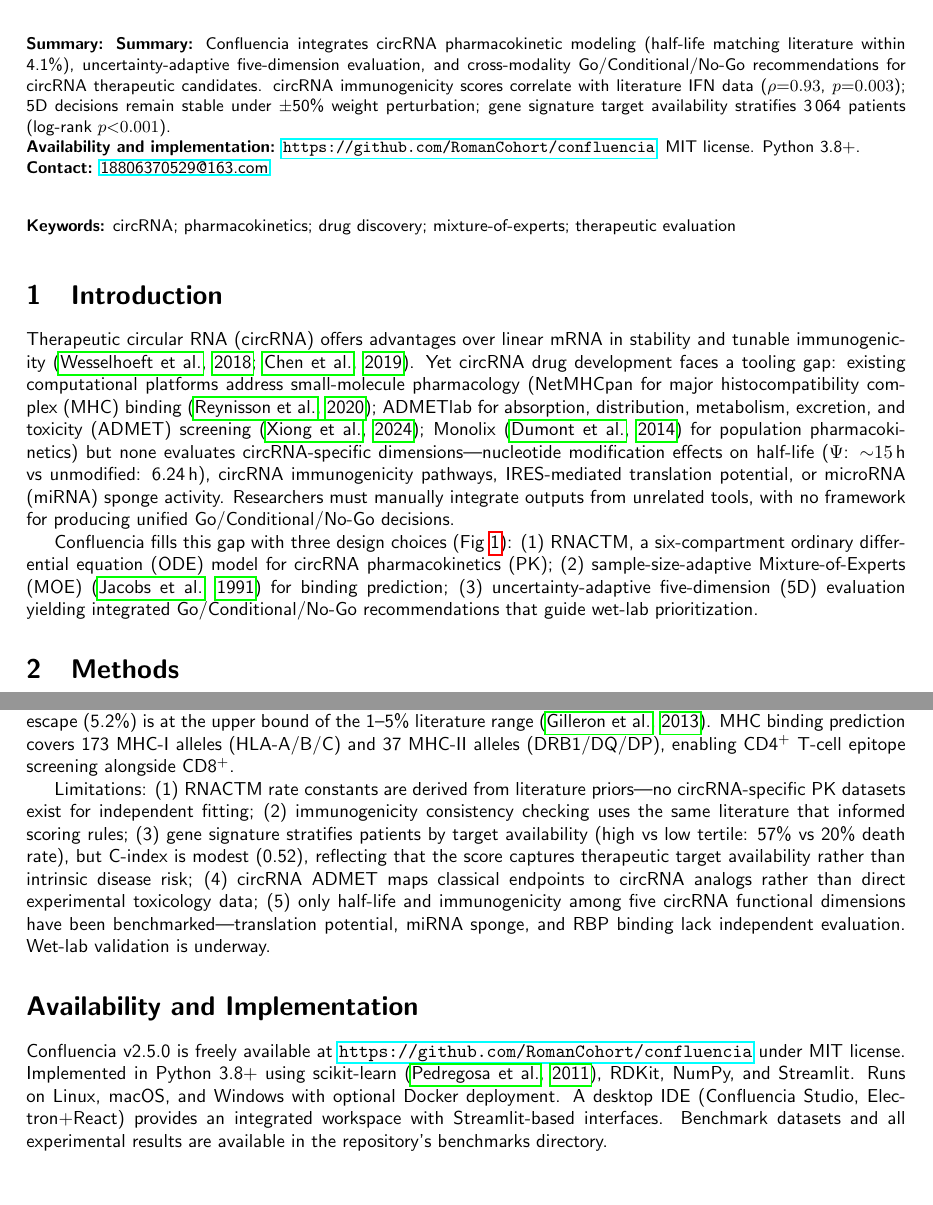
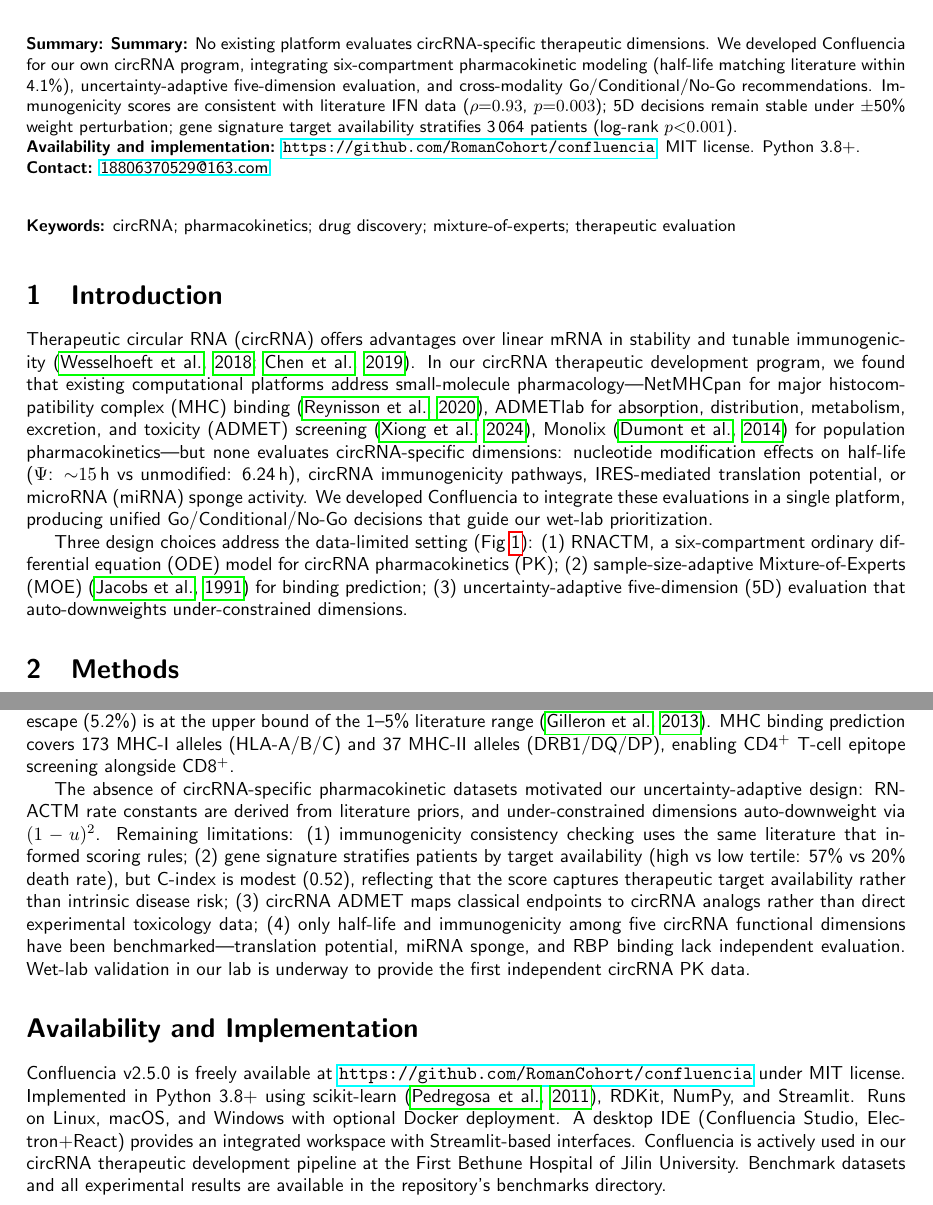
Before and after one commit to RomanCohort/confluencia, a LaTeX paper (paper/mypaper/main.tex, which reads paper/mypaper/sections/availability.tex, paper/mypaper/sections/discussion.tex, paper/mypaper/sections/introduction.tex): two parts of pages 1 and 4 of 5, joined at a grey line, cut at the place of the change, the shorter picture padded with empty space. Compiled offline with pdfLaTeX.

Commit message:
Reframe paper narrative: needs-driven instead of gap-claiming
The paper previously claimed a broad "tooling gap" for researchers,
implying a large user base waiting for this tool. The honest truth is
that we built Confluencia for our own circRNA therapeutic development
program because no existing tool could evaluate circRNA dimensions.

Key changes:
- Abstract: "No existing platform evaluates...We developed for our own
  program" instead of generic capability listing
- Introduction: "In our circRNA therapeutic development program, we
  found that..." instead of "Researchers must manually integrate..."
- Introduction: "Three design choices address the data-limited setting"
  instead of "Confluencia fills this gap"
- Discussion: "absence of circRNA-specific PK datasets motivated our
  uncertainty-adaptive design" instead of "RNACTM rate constants are
  derived from literature priors—no PK datasets exist" (limitation
  reframed as design motivation)
- Discussion: "Wet-lab validation in our lab is underway to provide the
  first independent circRNA PK data" (concrete next step)
- Availability: "Confluencia is actively used in our circRNA therapeutic
  development pipeline at the First Bethune Hospital"
- Figure caption: added "Under-constrained dimensions auto-downweight
  via (1-u)^2" to highlight the design rationale

Co-Authored-By: Claude Opus 4.6 <noreply@anthropic.com>

```diff
--- a/paper/mypaper/main.tex
+++ b/paper/mypaper/main.tex
@@ -28,7 +28,7 @@ Changchun, China}%
 \maketitle
 
 \begin{abstract}
-\textbf{Summary:} Confluencia integrates circRNA pharmacokinetic modeling (half-life matching literature within 4.1\%), uncertainty-adaptive five-dimension evaluation, and cross-modality Go/Conditional/No-Go recommendations for circRNA therapeutic candidates. circRNA immunogenicity scores correlate with literature IFN data ($\rho{=}0.93$, $p{=}0.003$); 5D decisions remain stable under $\pm$50\% weight perturbation; gene signature target availability stratifies 3\,064 patients (log-rank $p{<}0.001$).\\
+\textbf{Summary:} No existing platform evaluates circRNA-specific therapeutic dimensions. We developed Confluencia for our own circRNA program, integrating six-compartment pharmacokinetic modeling (half-life matching literature within 4.1\%), uncertainty-adaptive five-dimension evaluation, and cross-modality Go/Conditional/No-Go recommendations. Immunogenicity scores are consistent with literature IFN data ($\rho{=}0.93$, $p{=}0.003$); 5D decisions remain stable under $\pm$50\% weight perturbation; gene signature target availability stratifies 3\,064 patients (log-rank $p{<}0.001$).\\
 \textbf{Availability and implementation:} \url{https://github.com/RomanCohort/confluencia}, MIT license. Python 3.8+.\\
 \textbf{Contact:} \email{18806370529@163.com}
 \end{abstract}
--- a/paper/mypaper/sections/availability.tex
+++ b/paper/mypaper/sections/availability.tex
@@ -1,8 +1,8 @@
-%% sections/availability.tex — v2 REVISED
+%% sections/availability.tex — v3: needs-driven narrative
 
 \section*{Availability and Implementation}
 
-Confluencia v2.5.0 is freely available at \url{https://github.com/RomanCohort/confluencia} under MIT license. Implemented in Python 3.8+ using scikit-learn \citep{pedregosa2011}, RDKit, NumPy, and Streamlit. Runs on Linux, macOS, and Windows with optional Docker deployment. A desktop IDE (Confluencia Studio, Electron+React) provides an integrated workspace with Streamlit-based interfaces. Benchmark datasets and all experimental results are available in the repository's benchmarks directory.
+Confluencia v2.5.0 is freely available at \url{https://github.com/RomanCohort/confluencia} under MIT license. Implemented in Python 3.8+ using scikit-learn \citep{pedregosa2011}, RDKit, NumPy, and Streamlit. Runs on Linux, macOS, and Windows with optional Docker deployment. A desktop IDE (Confluencia Studio, Electron+React) provides an integrated workspace with Streamlit-based interfaces. Confluencia is actively used in our circRNA therapeutic development pipeline at the First Bethune Hospital of Jilin University. Benchmark datasets and all experimental results are available in the repository's benchmarks directory.
 
 \section*{Acknowledgements}
 
--- a/paper/mypaper/sections/discussion.tex
+++ b/paper/mypaper/sections/discussion.tex
@@ -8,4 +8,4 @@ Three lines of evidence support the platform: (1) circRNA immunogenicity scoring
 
 RNACTM pharmacokinetic predictions are consistent with published half-lives within 4.1\% for unmodified, m6A, and $\Psi$-modified circRNA \citep{wesselhoeft2018,chen2019}. The productive expression window (40\,h) is within 17\% of the published ${\sim}48$\,h range after incorporating late-phase accelerated clearance. Endosomal escape (5.2\%) is at the upper bound of the 1--5\% literature range \citep{gilleron2013}. MHC binding prediction covers 173 MHC-I alleles (HLA-A/B/C) and 37 MHC-II alleles (DRB1/DQ/DP), enabling CD4$^+$ T-cell epitope screening alongside CD8$^+$.
 
-Limitations: (1) RNACTM rate constants are derived from literature priors---no circRNA-specific PK datasets exist for independent fitting; (2) immunogenicity consistency checking uses the same literature that informed scoring rules; (3) gene signature stratifies patients by target availability (high vs low tertile: 57\% vs 20\% death rate), but C-index is modest (0.52), reflecting that the score captures therapeutic target availability rather than intrinsic disease risk; (4) circRNA ADMET maps classical endpoints to circRNA analogs rather than direct experimental toxicology data; (5) only half-life and immunogenicity among five circRNA functional dimensions have been benchmarked---translation potential, miRNA sponge, and RBP binding lack independent evaluation. Wet-lab validation is underway.
+The absence of circRNA-specific pharmacokinetic datasets motivated our uncertainty-adaptive design: RNACTM rate constants are derived from literature priors, and under-constrained dimensions auto-downweight via $(1-u)^2$. Remaining limitations: (1) immunogenicity consistency checking uses the same literature that informed scoring rules; (2) gene signature stratifies patients by target availability (high vs low tertile: 57\% vs 20\% death rate), but C-index is modest (0.52), reflecting that the score captures therapeutic target availability rather than intrinsic disease risk; (3) circRNA ADMET maps classical endpoints to circRNA analogs rather than direct experimental toxicology data; (4) only half-life and immunogenicity among five circRNA functional dimensions have been benchmarked---translation potential, miRNA sponge, and RBP binding lack independent evaluation. Wet-lab validation in our lab is underway to provide the first independent circRNA PK data.
--- a/paper/mypaper/sections/introduction.tex
+++ b/paper/mypaper/sections/introduction.tex
@@ -1,7 +1,7 @@
-%% sections/introduction.tex — v9: define abbreviations, add Monolix citation
+%% sections/introduction.tex — v10: needs-driven narrative
 
 \section{Introduction}
 
-Therapeutic circular RNA (circRNA) offers advantages over linear mRNA in stability and tunable immunogenicity \citep{wesselhoeft2018,chen2019}. Yet circRNA drug development faces a tooling gap: existing computational platforms address small-molecule pharmacology (NetMHCpan for major histocompatibility complex (MHC) binding \citep{reynisson2020}; ADMETlab for absorption, distribution, metabolism, excretion, and toxicity (ADMET) screening \citep{xiong2024}; Monolix \citep{dumont2014} for population pharmacokinetics) but none evaluates circRNA-specific dimensions---nucleotide modification effects on half-life ($\Psi$: ${\sim}15$\,h vs unmodified: 6.24\,h), circRNA immunogenicity pathways, IRES-mediated translation potential, or microRNA (miRNA) sponge activity. Researchers must manually integrate outputs from unrelated tools, with no framework for producing unified Go/Conditional/No-Go decisions.
+Therapeutic circular RNA (circRNA) offers advantages over linear mRNA in stability and tunable immunogenicity \citep{wesselhoeft2018,chen2019}. In our circRNA therapeutic development program, we found that existing computational platforms address small-molecule pharmacology---NetMHCpan for major histocompatibility complex (MHC) binding \citep{reynisson2020}, ADMETlab for absorption, distribution, metabolism, excretion, and toxicity (ADMET) screening \citep{xiong2024}, Monolix \citep{dumont2014} for population pharmacokinetics---but none evaluates circRNA-specific dimensions: nucleotide modification effects on half-life ($\Psi$: ${\sim}15$\,h vs unmodified: 6.24\,h), circRNA immunogenicity pathways, IRES-mediated translation potential, or microRNA (miRNA) sponge activity. We developed Confluencia to integrate these evaluations in a single platform, producing unified Go/Conditional/No-Go decisions that guide our wet-lab prioritization.
 
-Confluencia fills this gap with three design choices (Fig~\ref{fig:overview}): (1) RNACTM, a six-compartment ordinary differential equation (ODE) model for circRNA pharmacokinetics (PK); (2) sample-size-adaptive Mixture-of-Experts (MOE) \citep{jacobs1991} for binding prediction; (3) uncertainty-adaptive five-dimension (5D) evaluation yielding integrated Go/Conditional/No-Go recommendations that guide wet-lab prioritization.
+Three design choices address the data-limited setting (Fig~\ref{fig:overview}): (1) RNACTM, a six-compartment ordinary differential equation (ODE) model for circRNA pharmacokinetics (PK); (2) sample-size-adaptive Mixture-of-Experts (MOE) \citep{jacobs1991} for binding prediction; (3) uncertainty-adaptive five-dimension (5D) evaluation that auto-downweights under-constrained dimensions.
```
Also changed, not shown: paper/mypaper/main.tex (2 more changed lines), paper/mypaper/sections/discussion.tex (2 more changed lines).
